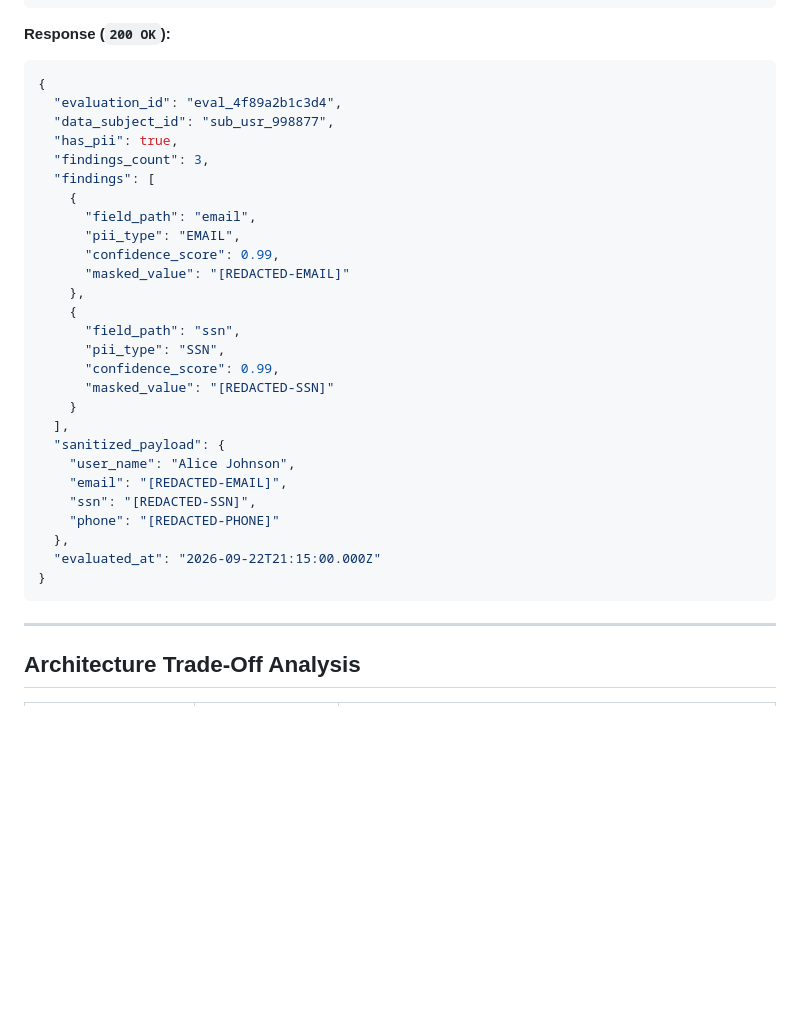
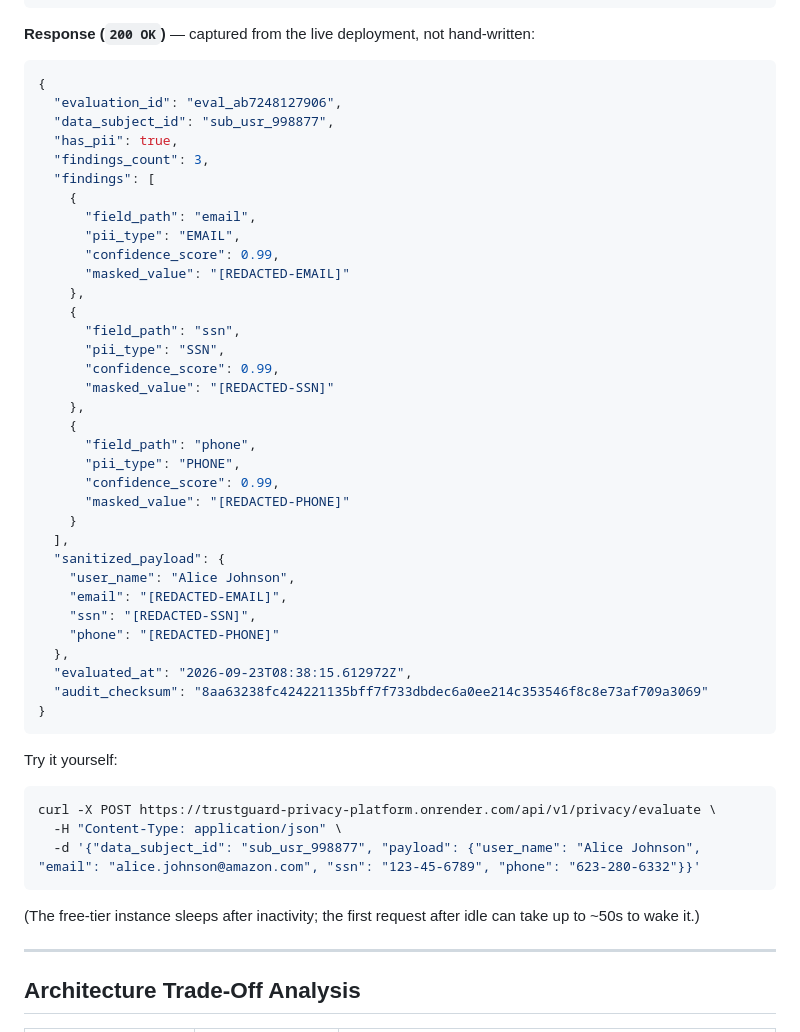
Before and after one commit to rahul0443/trustguard-privacy-platform, a Markdown page: README.md, the part around the change. Rendered like a GitHub page; blank space fills up the shorter version.

Commit message:
docs: fix inconsistent sample API response, add live curl example
The documented response claimed findings_count: 3 but only listed 2
findings (missing PHONE), and predated the audit_checksum field added
earlier. Replaced with a real response captured from the live Render
deployment, plus a runnable curl command so a reader can verify it
themselves instead of taking the docs on faith.

Co-Authored-By: Claude Sonnet 5 <noreply@anthropic.com>

````diff
--- a/README.md
+++ b/README.md
@@ -191,10 +191,10 @@ Signs every audit trail entry with a secret-keyed HMAC-SHA256 signature calculat
 }
 ```
 
-**Response (`200 OK`):**
+**Response (`200 OK`)** — captured from the live deployment, not hand-written:
 ```json
 {
-  "evaluation_id": "eval_4f89a2b1c3d4",
+  "evaluation_id": "eval_ab7248127906",
   "data_subject_id": "sub_usr_998877",
   "has_pii": true,
   "findings_count": 3,
@@ -210,6 +210,12 @@ Signs every audit trail entry with a secret-keyed HMAC-SHA256 signature calculat
       "pii_type": "SSN",
       "confidence_score": 0.99,
       "masked_value": "[REDACTED-SSN]"
+    },
+    {
+      "field_path": "phone",
+      "pii_type": "PHONE",
+      "confidence_score": 0.99,
+      "masked_value": "[REDACTED-PHONE]"
     }
   ],
   "sanitized_payload": {
@@ -218,9 +224,18 @@ Signs every audit trail entry with a secret-keyed HMAC-SHA256 signature calculat
     "ssn": "[REDACTED-SSN]",
     "phone": "[REDACTED-PHONE]"
   },
-  "evaluated_at": "2026-09-22T21:15:00.000Z"
+  "evaluated_at": "2026-09-23T08:38:15.612972Z",
+  "audit_checksum": "8aa63238fc424221135bff7f733dbdec6a0ee214c353546f8c8e73af709a3069"
 }
 ```
+
+Try it yourself:
+```bash
+curl -X POST https://trustguard-privacy-platform.onrender.com/api/v1/privacy/evaluate \
+  -H "Content-Type: application/json" \
+  -d '{"data_subject_id": "sub_usr_998877", "payload": {"user_name": "Alice Johnson", "email": "alice.johnson@amazon.com", "ssn": "123-45-6789", "phone": "623-280-6332"}}'
+```
+(The free-tier instance sleeps after inactivity; the first request after idle can take up to ~50s to wake it.)
 
 ---
 
````
